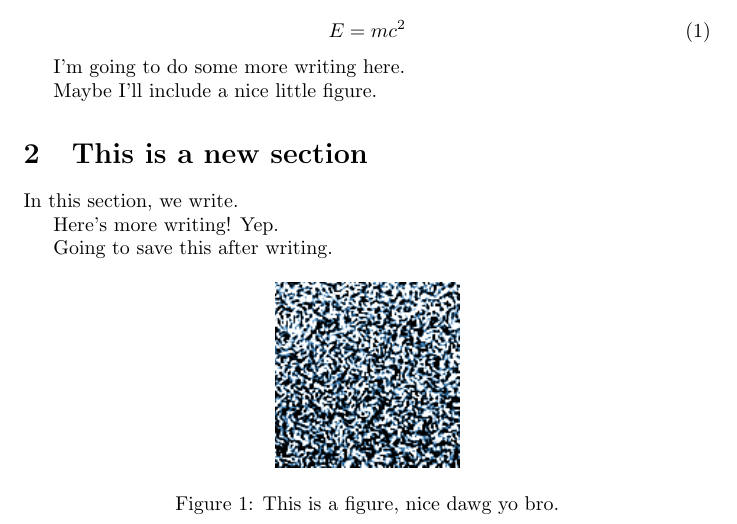
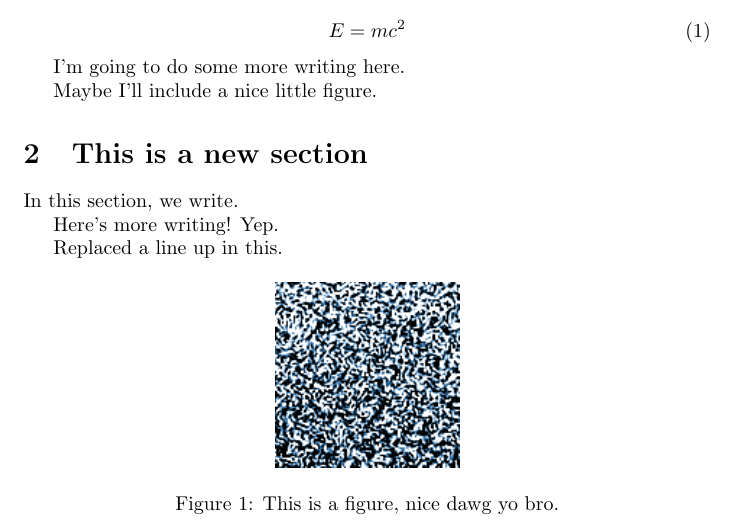
Before and after one commit to petebachant/test-1, a LaTeX document (paper/main.tex): part of the page, cut so that both start at the same text. Compiled offline with pdfLaTeX.

Commit message:
Update paper

```diff
--- a/paper/main.tex
+++ b/paper/main.tex
@@ -30,7 +30,7 @@ In this section, we write.
 
 Here's more writing! Yep.
 
-Going to save this after writing.
+Replaced a line up in this.
 
 \begin{figure}[h]
     \centering
```
